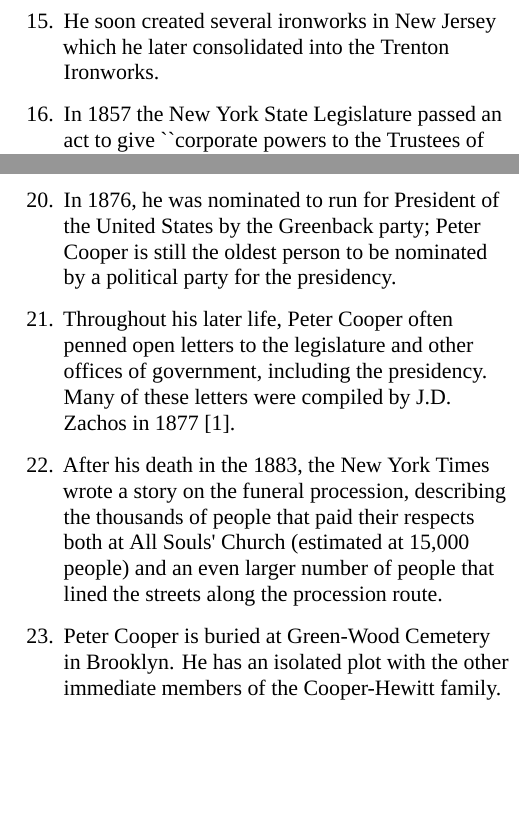
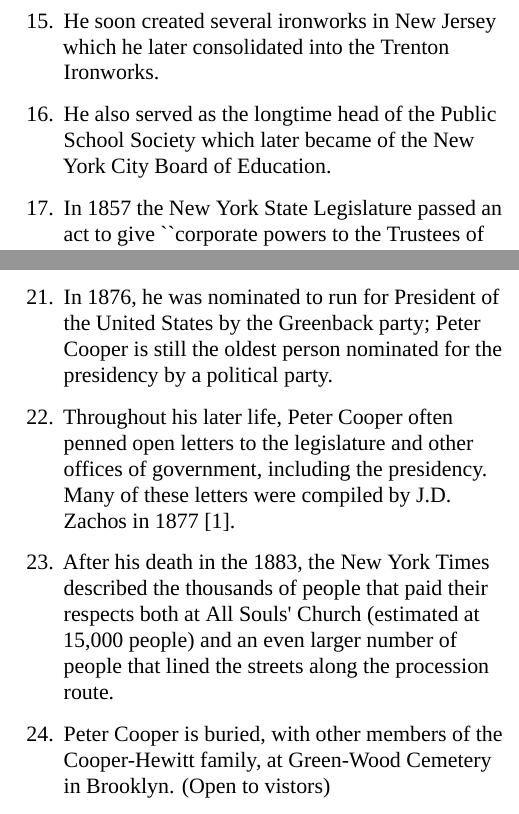
Before and after one commit to ccurro/peterCooperHistory, a LaTeX document (sheet.tex): two parts of the columns of page 2 of 2, joined at a grey line, cut so that both start at the same text, the shorter picture padded with empty space. Compiled offline with XeLaTeX; a missing font is replaced by an installed copy or a similar font.

Commit message:
added public school society, special thanks, rewords a few points to open up space

```diff
--- a/sheet.tex
+++ b/sheet.tex
@@ -147,6 +147,8 @@
 \item He soon created several ironworks in New Jersey which he later
 consolidated into the {\fontspec{Gibbs Medium} Trenton Ironworks}.
 
+\item He also served as the longtime {\fontspec{Gibbs Medium} head of the Public School Society} which later became of the New York City Board of Education.
+
 \item In 1857 the New York State Legislature passed an act to give ``corporate
 powers to the Trustees of Peter Cooper's Munificent Gift to Science and Art.''
 This is the first public record of Cooper Union, and in this act Cooper Union is
@@ -171,22 +173,22 @@
 
 \item In 1876, he was {\fontspec{Gibbs Medium} nominated to run for President of
 the United States} by the Greenback party; Peter Cooper is still the
-{\fontspec{Gibbs Medium} oldest person} to be nominated by a political party for
-the presidency.
+{\fontspec{Gibbs Medium} oldest person} nominated for the presidency by a political party.
 
 \item Throughout his later life, Peter Cooper often penned open letters to the
 legislature and other offices of government, including the presidency. Many of
 these letters were compiled by J.D. Zachos in 1877 \cite{opinions}.
 
-\item After his death in the 1883, the New York Times wrote a story on the
-funeral procession, describing the {\fontspec{Gibbs Medium} thousands of people
-that paid their respects} both at All Souls' Church (estimated at 15,000 people)
-and an even larger number of people that lined the streets along the procession
-route.
+\item After his death in the 1883, the New York Times described the
+{\fontspec{Gibbs Medium} thousands of people that paid their respects} both at
+All Souls' Church (estimated at 15,000 people) and an even larger number of
+people that lined the streets along the procession route.
 
-\item Peter Cooper is buried at {\fontspec{Gibbs Medium} Green-Wood Cemetery} in
-Brooklyn. He has an isolated plot with the other immediate members of the
-Cooper-Hewitt family.
+\item Peter Cooper is buried, with other members of the Cooper-Hewitt family,
+at {\fontspec{Gibbs Medium} Green-Wood Cemetery} in Brooklyn. (Open to vistors)
+
+% He has an isolated plot with the other immediate members of the
+% Cooper-Hewitt family.
 
 \setcounter{enumTemp}{\value{enumListi}}
 \end{enumList}
```
Also changed, not shown: README.md, sheet.pdf, sheet.tex (8 more changed lines).
